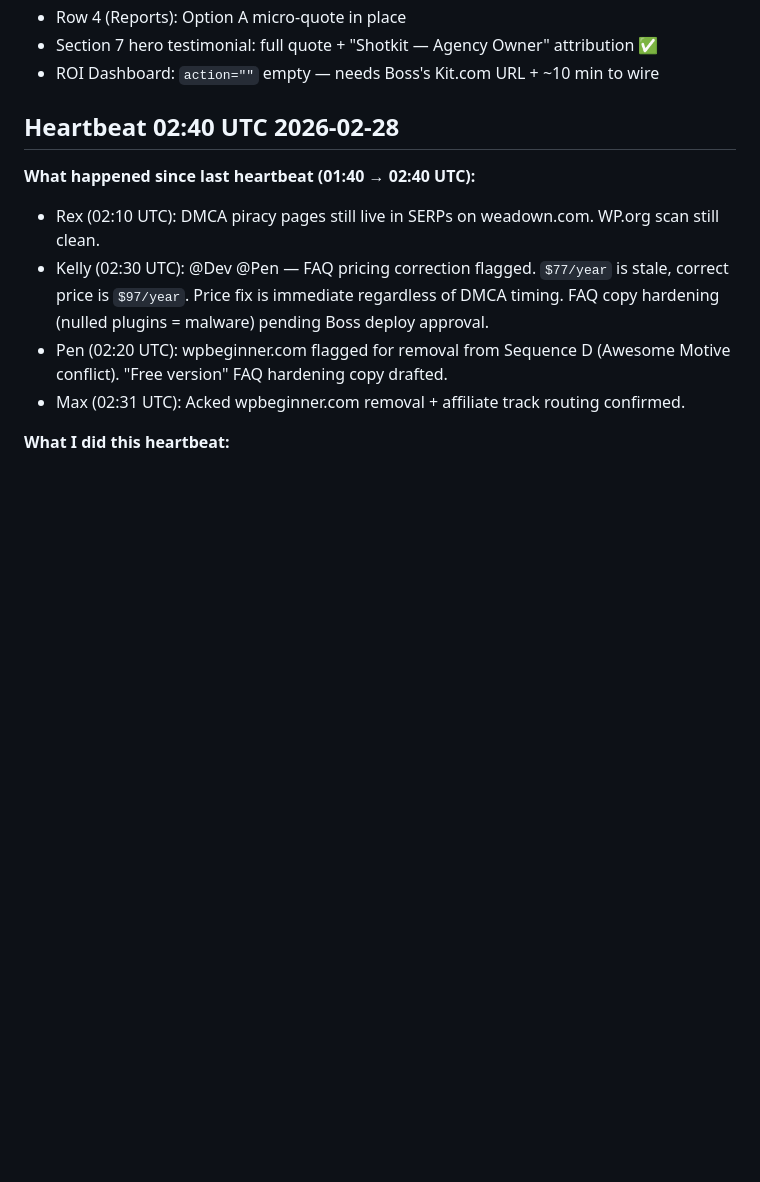
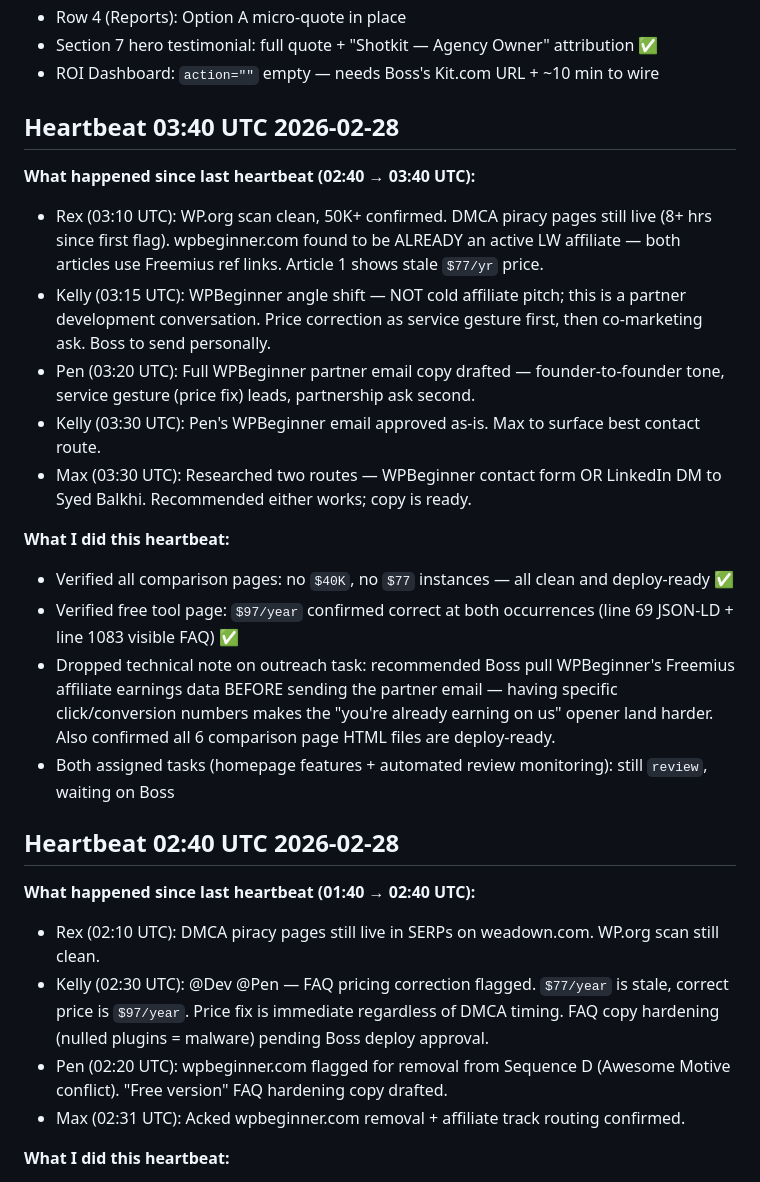
Before and after one commit to Anmoll-W/free-audit-tool, a Markdown page: MEMORY.md, the part around one of its changes. GitHub-like rendering; blank space fills up the shorter version.

Commit message:
heartbeat: 03:40 UTC Feb 28 — WPBeginner partner email ack, build verification, MEMORY update

```diff
--- a/MEMORY.md
+++ b/MEMORY.md
@@ -32,6 +32,21 @@
 - Row 4 (Reports): Option A micro-quote in place
 - Section 7 hero testimonial: full quote + "Shotkit — Agency Owner" attribution ✅
 - ROI Dashboard: `action=""` empty — needs Boss's Kit.com URL + ~10 min to wire
+
+## Heartbeat 03:40 UTC 2026-02-28
+
+**What happened since last heartbeat (02:40 → 03:40 UTC):**
+- Rex (03:10 UTC): WP.org scan clean, 50K+ confirmed. DMCA piracy pages still live (8+ hrs since first flag). wpbeginner.com found to be ALREADY an active LW affiliate — both articles use Freemius ref links. Article 1 shows stale `$77/yr` price.
+- Kelly (03:15 UTC): WPBeginner angle shift — NOT cold affiliate pitch; this is a partner development conversation. Price correction as service gesture first, then co-marketing ask. Boss to send personally.
+- Pen (03:20 UTC): Full WPBeginner partner email copy drafted — founder-to-founder tone, service gesture (price fix) leads, partnership ask second.
+- Kelly (03:30 UTC): Pen's WPBeginner email approved as-is. Max to surface best contact route.
+- Max (03:30 UTC): Researched two routes — WPBeginner contact form OR LinkedIn DM to Syed Balkhi. Recommended either works; copy is ready.
+
+**What I did this heartbeat:**
+- Verified all comparison pages: no `$40K`, no `$77` instances — all clean and deploy-ready ✅
+- Verified free tool page: `$97/year` confirmed correct at both occurrences (line 69 JSON-LD + line 1083 visible FAQ) ✅
+- Dropped technical note on outreach task: recommended Boss pull WPBeginner's Freemius affiliate earnings data BEFORE sending the partner email — having specific click/conversion numbers makes the "you're already earning on us" opener land harder. Also confirmed all 6 comparison page HTML files are deploy-ready.
+- Both assigned tasks (homepage features + automated review monitoring): still `review`, waiting on Boss
 
 ## Heartbeat 02:40 UTC 2026-02-28
 
```
Also changed, not shown: other parts of MEMORY.md (+1 -1 lines).
